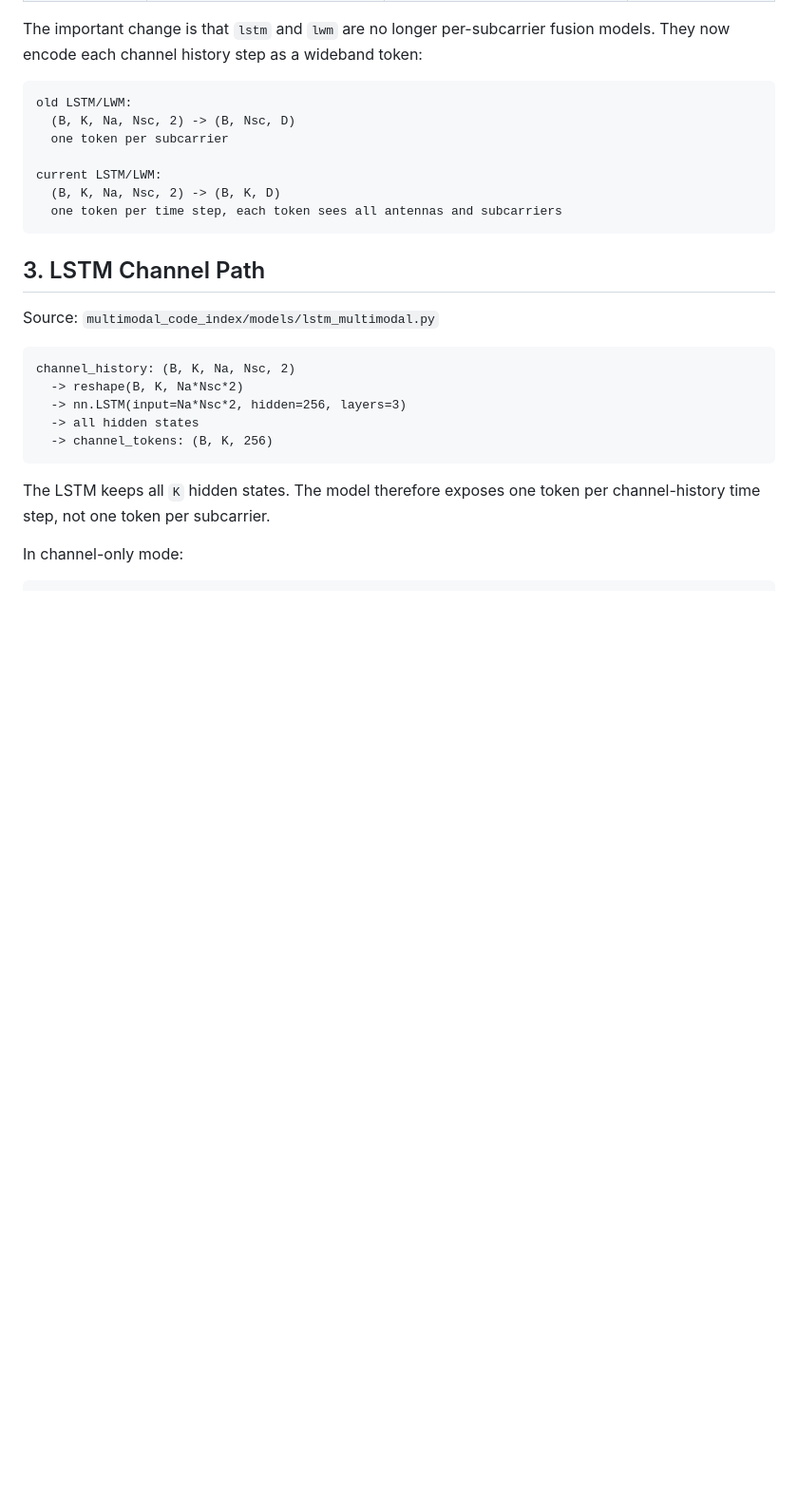
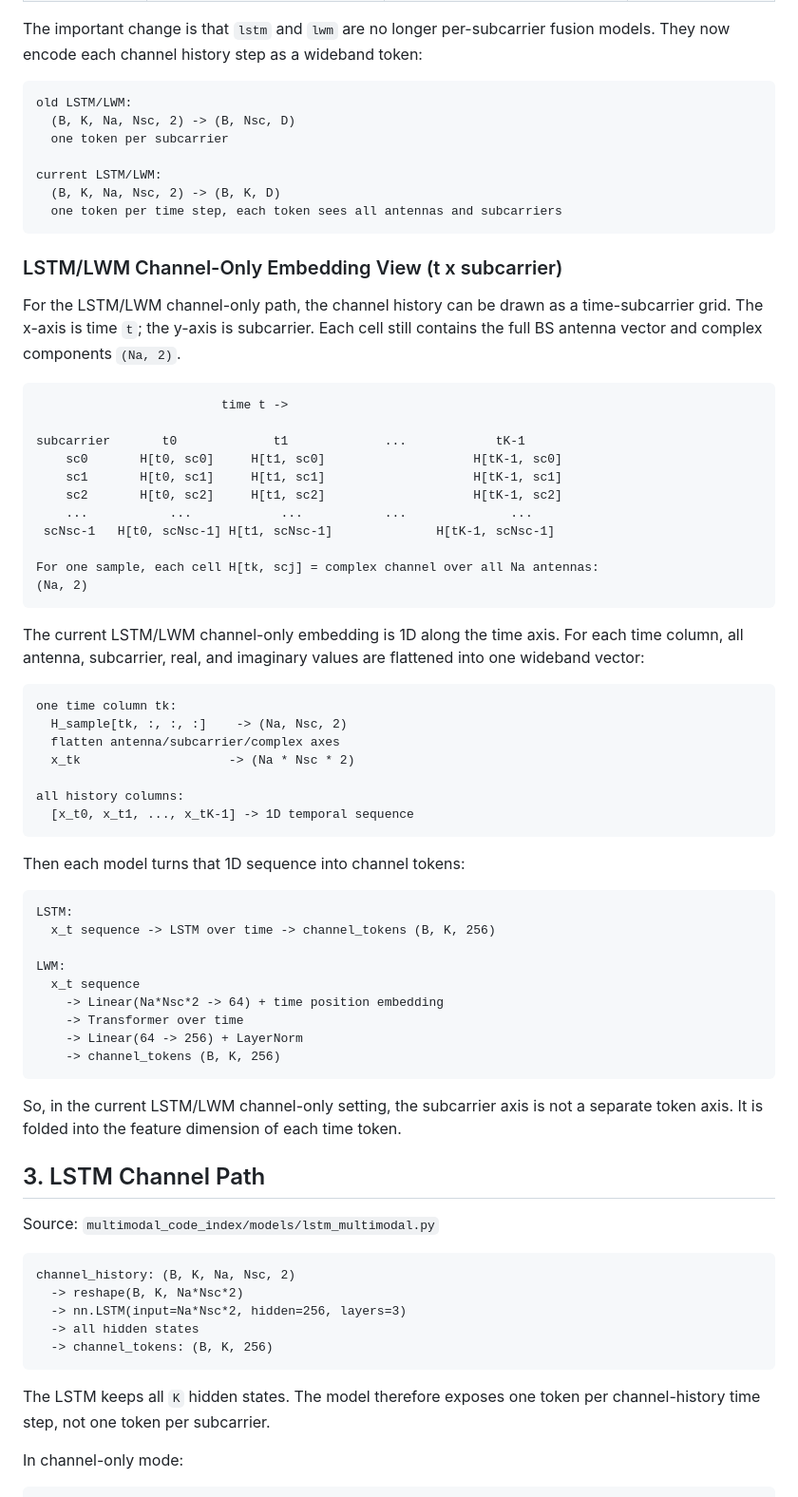
Before and after one commit to yuknow01/carla-wireless-channel-prediction, a Markdown page: MULTIMODAL_ARCHITECTURE.md, the part around the change. Shown at 95% size. GitHub-like rendering; blank space fills up the shorter version.

Commit message:
Document channel-only embedding view

````diff
--- a/MULTIMODAL_ARCHITECTURE.md
+++ b/MULTIMODAL_ARCHITECTURE.md
@@ -41,6 +41,57 @@ current LSTM/LWM:
   (B, K, Na, Nsc, 2) -> (B, K, D)
   one token per time step, each token sees all antennas and subcarriers
 ```
+
+### LSTM/LWM Channel-Only Embedding View (t x subcarrier)
+
+For the LSTM/LWM channel-only path, the channel history can be drawn as a
+time-subcarrier grid. The x-axis is time `t`; the y-axis is subcarrier. Each
+cell still contains the full BS antenna vector and complex components `(Na, 2)`.
+
+```text
+                         time t ->
+
+subcarrier       t0             t1             ...            tK-1
+    sc0       H[t0, sc0]     H[t1, sc0]                    H[tK-1, sc0]
+    sc1       H[t0, sc1]     H[t1, sc1]                    H[tK-1, sc1]
+    sc2       H[t0, sc2]     H[t1, sc2]                    H[tK-1, sc2]
+    ...           ...            ...           ...              ...
+ scNsc-1   H[t0, scNsc-1] H[t1, scNsc-1]              H[tK-1, scNsc-1]
+
+For one sample, each cell H[tk, scj] = complex channel over all Na antennas:
+(Na, 2)
+```
+
+The current LSTM/LWM channel-only embedding is 1D along the time axis. For each
+time column, all antenna, subcarrier, real, and imaginary values are flattened
+into one wideband vector:
+
+```text
+one time column tk:
+  H_sample[tk, :, :, :]    -> (Na, Nsc, 2)
+  flatten antenna/subcarrier/complex axes
+  x_tk                    -> (Na * Nsc * 2)
+
+all history columns:
+  [x_t0, x_t1, ..., x_tK-1] -> 1D temporal sequence
+```
+
+Then each model turns that 1D sequence into channel tokens:
+
+```text
+LSTM:
+  x_t sequence -> LSTM over time -> channel_tokens (B, K, 256)
+
+LWM:
+  x_t sequence
+    -> Linear(Na*Nsc*2 -> 64) + time position embedding
+    -> Transformer over time
+    -> Linear(64 -> 256) + LayerNorm
+    -> channel_tokens (B, K, 256)
+```
+
+So, in the current LSTM/LWM channel-only setting, the subcarrier axis is not a
+separate token axis. It is folded into the feature dimension of each time token.
 
 ## 3. LSTM Channel Path
 
````
